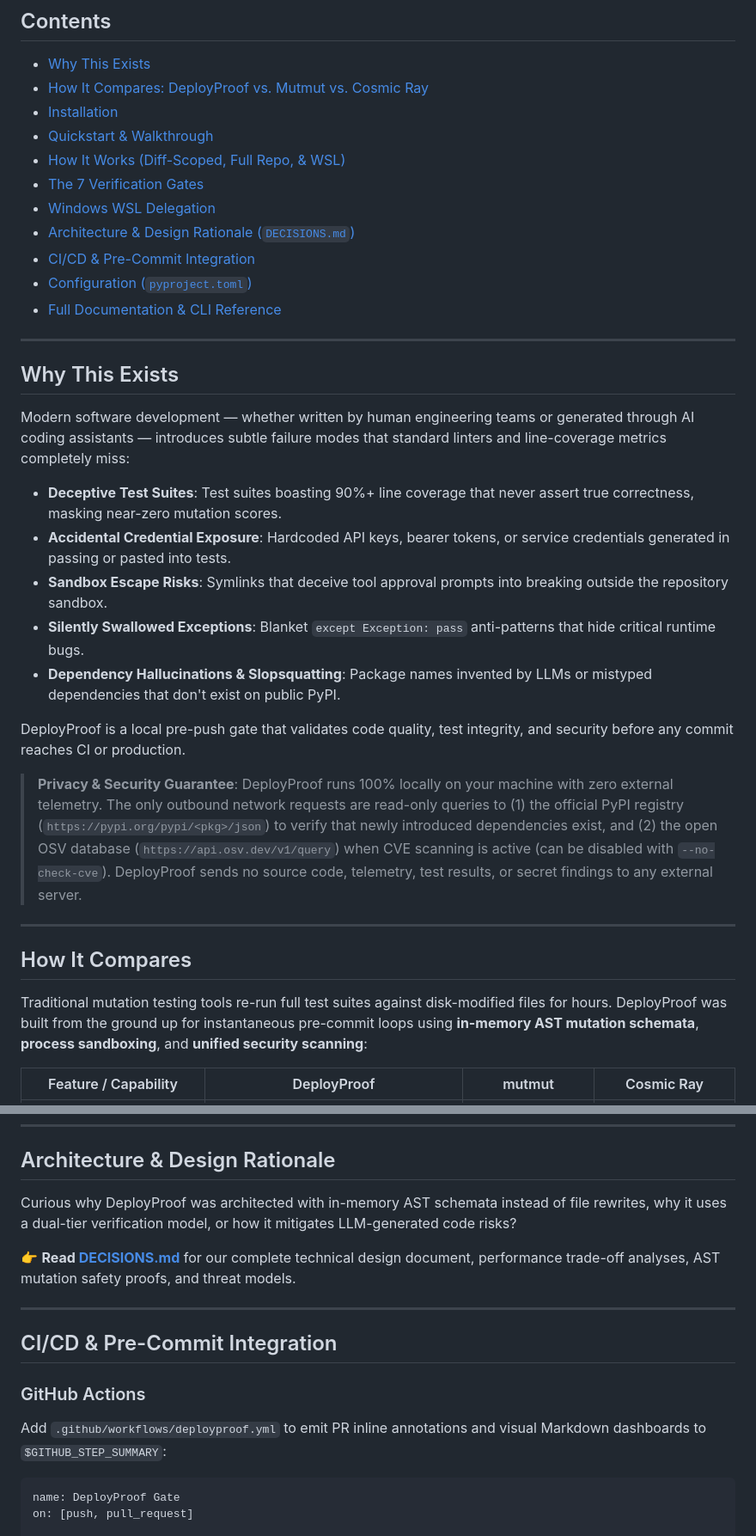
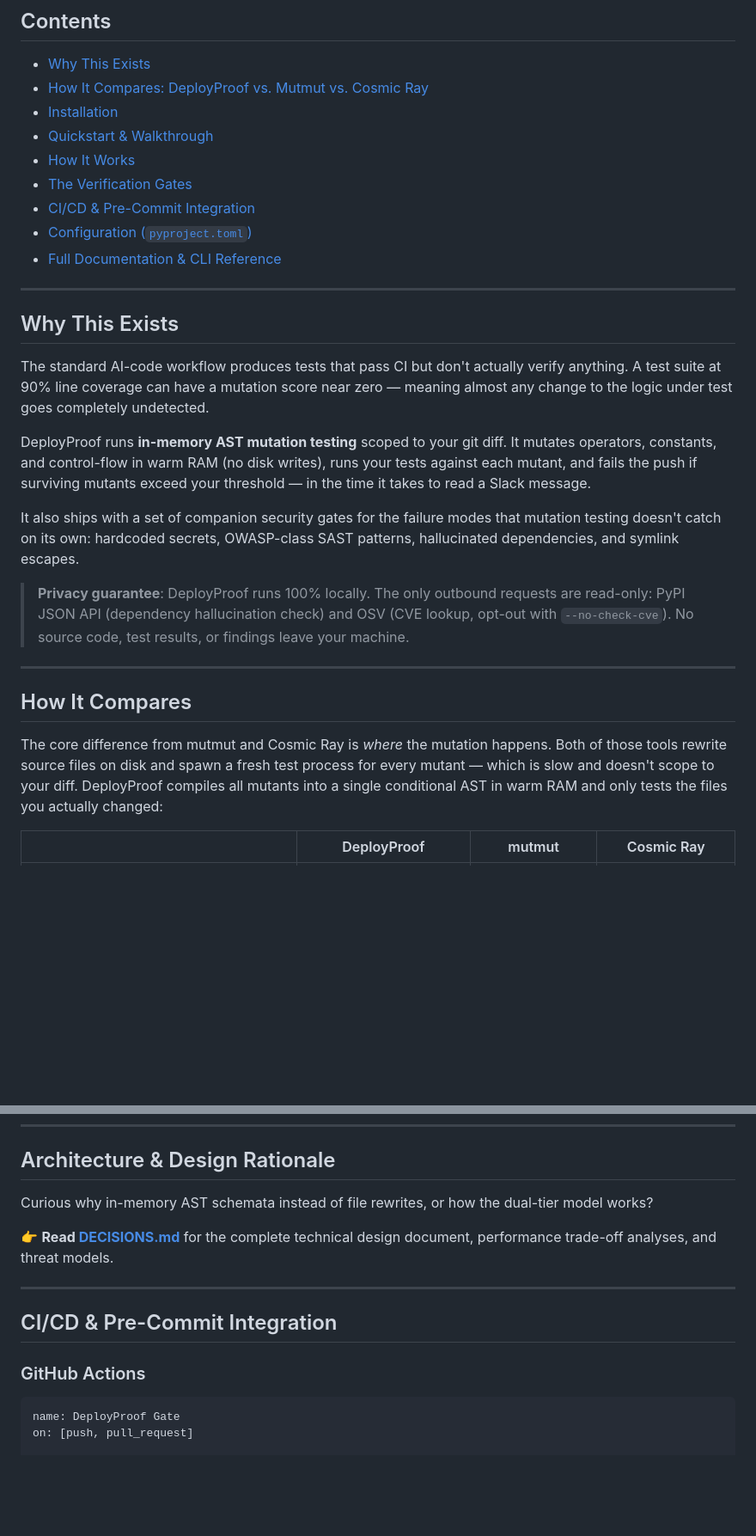
Before and after one commit to SVSPraveen/deployproof, a Markdown page: README.md, 2 parts joined by grey strips. Shown at 86% size. Drawn GitHub-style; blank space fills up the shorter version.

````diff
--- a/README.md
+++ b/README.md
@@ -30,10 +30,8 @@ pip install deployproof
 - [How It Compares: DeployProof vs. Mutmut vs. Cosmic Ray](#how-it-compares)
 - [Installation](#installation)
 - [Quickstart & Walkthrough](#quickstart--walkthrough)
-- [How It Works (Diff-Scoped, Full Repo, & WSL)](#how-it-works)
-- [The 7 Verification Gates](#the-7-verification-gates)
-- [Windows WSL Delegation](#3-windows-wsl-delegation-deployproof-check---wsl--native-linux-speed-on-windows)
-- [Architecture & Design Rationale (`DECISIONS.md`)](#architecture--design-rationale)
+- [How It Works](#how-it-works)
+- [The Verification Gates](#the-verification-gates)
 - [CI/CD & Pre-Commit Integration](#cicd--pre-commit-integration)
 - [Configuration (`pyproject.toml`)](#configuration-pyprojecttoml)
 - [Full Documentation & CLI Reference](#full-documentation--cli-reference)
@@ -42,23 +40,19 @@ pip install deployproof
 
 ## Why This Exists
 
-Modern software development — whether written by human engineering teams or generated through AI coding assistants — introduces subtle failure modes that standard linters and line-coverage metrics completely miss:
+The standard AI-code workflow produces tests that pass CI but don't actually verify anything. A test suite at 90% line coverage can have a mutation score near zero — meaning almost any change to the logic under test goes completely undetected.
 
-* **Deceptive Test Suites**: Test suites boasting 90%+ line coverage that never assert true correctness, masking near-zero mutation scores.
-* **Accidental Credential Exposure**: Hardcoded API keys, bearer tokens, or service credentials generated in passing or pasted into tests.
-* **Sandbox Escape Risks**: Symlinks that deceive tool approval prompts into breaking outside the repository sandbox.
-* **Silently Swallowed Exceptions**: Blanket `except Exception: pass` anti-patterns that hide critical runtime bugs.
-* **Dependency Hallucinations & Slopsquatting**: Package names invented by LLMs or mistyped dependencies that don't exist on public PyPI.
+DeployProof runs **in-memory AST mutation testing** scoped to your git diff. It mutates operators, constants, and control-flow in warm RAM (no disk writes), runs your tests against each mutant, and fails the push if surviving mutants exceed your threshold — in the time it takes to read a Slack message.
 
-DeployProof is a local pre-push gate that validates code quality, test integrity, and security before any commit reaches CI or production.
+It also ships with a set of companion security gates for the failure modes that mutation testing doesn't catch on its own: hardcoded secrets, OWASP-class SAST patterns, hallucinated dependencies, and symlink escapes.
 
-> **Privacy & Security Guarantee**: DeployProof runs 100% locally on your machine with zero external telemetry. The only outbound network requests are read-only queries to (1) the official PyPI registry (`https://pypi.org/pypi/<pkg>/json`) to verify that newly introduced dependencies exist, and (2) the open OSV database (`https://api.osv.dev/v1/query`) when CVE scanning is active (can be disabled with `--no-check-cve`). DeployProof sends no source code, telemetry, test results, or secret findings to any external server.
+> **Privacy guarantee**: DeployProof runs 100% locally. The only outbound requests are read-only: PyPI JSON API (dependency hallucination check) and OSV (CVE lookup, opt-out with `--no-check-cve`). No source code, test results, or findings leave your machine.
 
 ---
 
 ## How It Compares
 
-Traditional mutation testing tools re-run full test suites against disk-modified files for hours. DeployProof was built from the ground up for instantaneous pre-commit loops using **in-memory AST mutation schemata**, **process sandboxing**, and **unified security scanning**:
+The core difference from mutmut and Cosmic Ray is *where* the mutation happens. Both of those tools rewrite source files on disk and spawn a fresh test process for every mutant — which is slow and doesn't scope to your diff. DeployProof compiles all mutants into a single conditional AST in warm RAM and only tests the files you actually changed:
 
-| Feature / Capability | DeployProof | mutmut | Cosmic Ray |
+| | DeployProof | mutmut | Cosmic Ray |
 |---|:---:|:---:|:---:|
@@ -233,17 +228,15 @@ Every DeployProof check executes seven deterministic quality and security gates:
 
 ## Architecture & Design Rationale
 
-Curious why DeployProof was architected with in-memory AST schemata instead of file rewrites, why it uses a dual-tier verification model, or how it mitigates LLM-generated code risks?
+Curious why in-memory AST schemata instead of file rewrites, or how the dual-tier model works?
 
-👉 **Read [DECISIONS.md](DECISIONS.md)** for our complete technical design document, performance trade-off analyses, AST mutation safety proofs, and threat models.
+👉 **Read [DECISIONS.md](DECISIONS.md)** for the complete technical design document, performance trade-off analyses, and threat models.
 
 ---
 
 ## CI/CD & Pre-Commit Integration
 
 ### GitHub Actions
-Add `.github/workflows/deployproof.yml` to emit PR inline annotations and visual Markdown dashboards to `$GITHUB_STEP_SUMMARY`:
-
 ```yaml
 name: DeployProof Gate
 on: [push, pull_request]
````
Also changed, not shown: other parts of README.md (+49 -50 lines).
